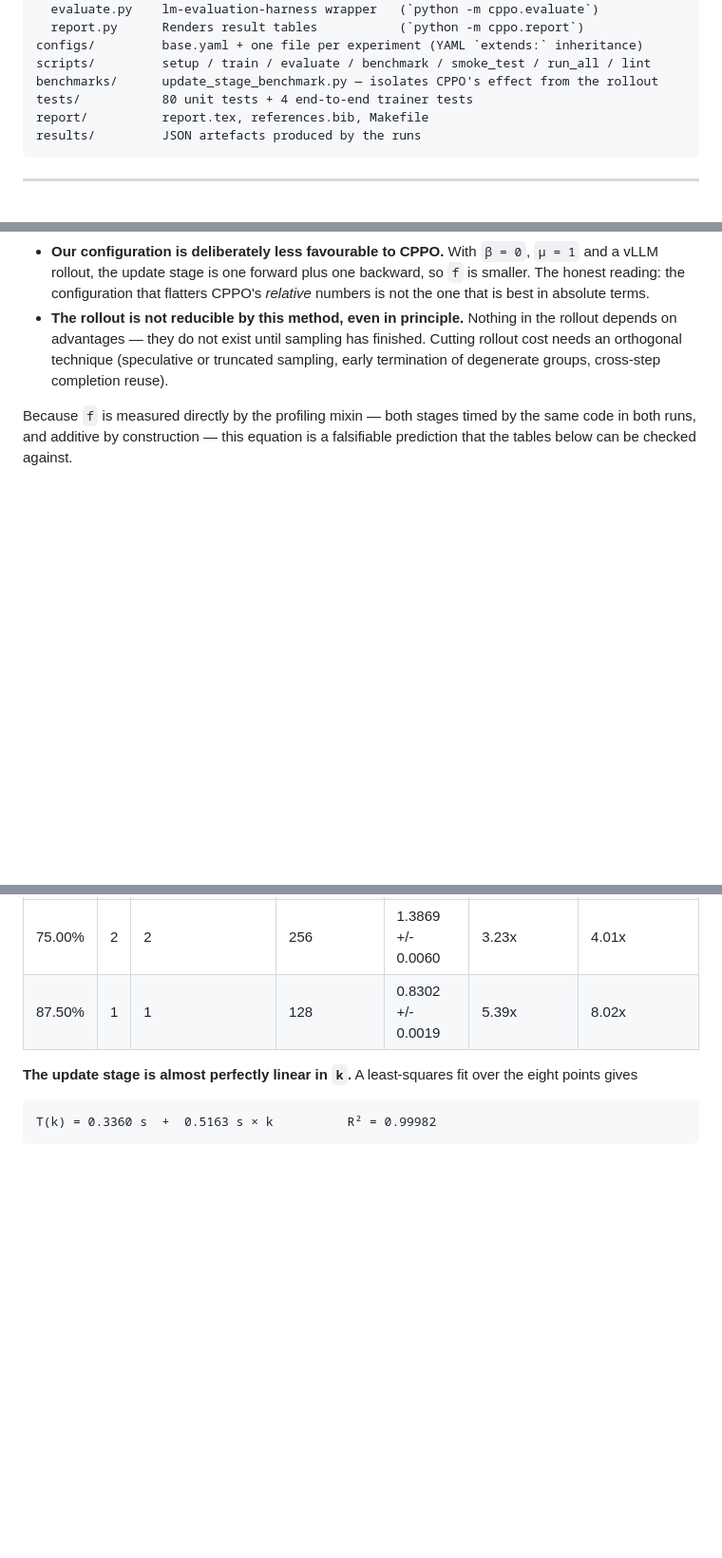
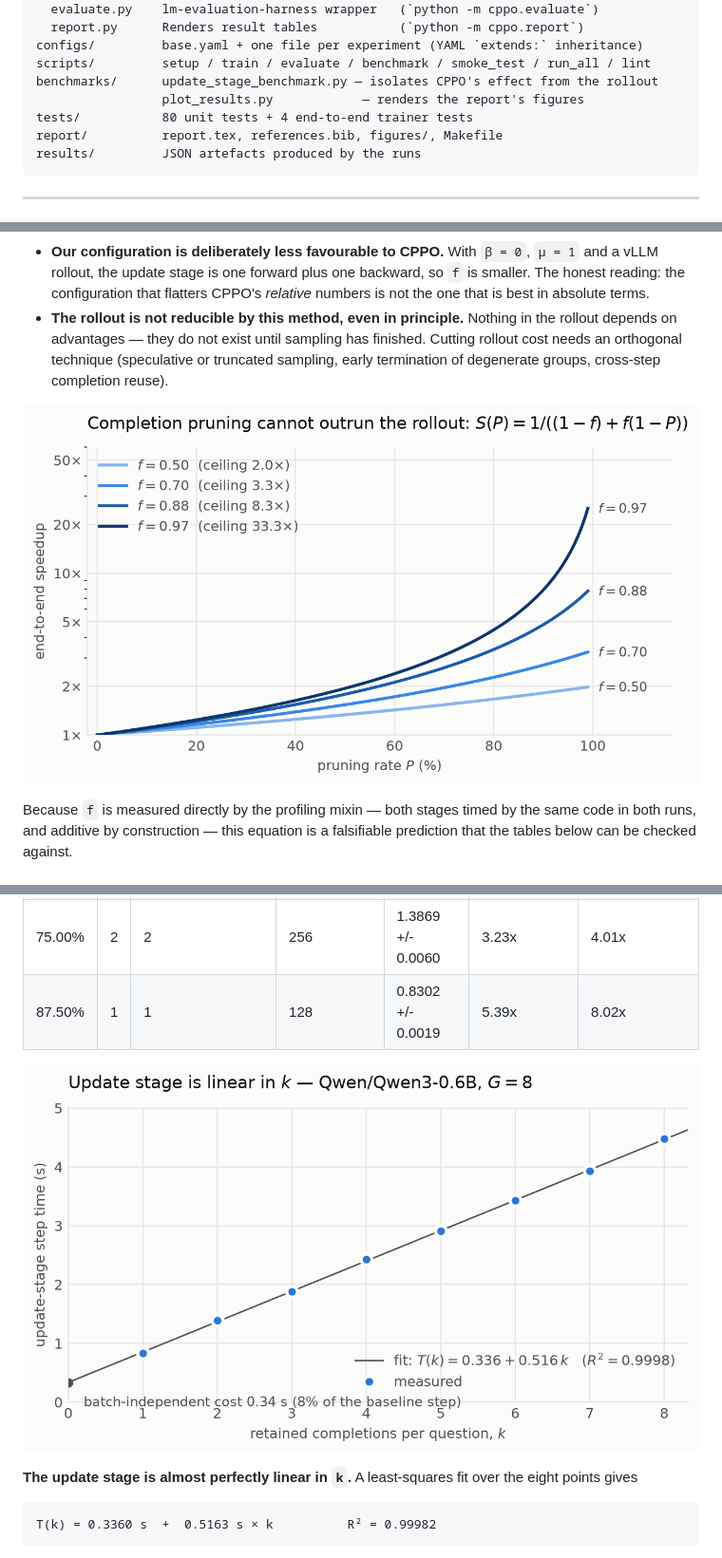
Before and after one commit to saifutdinov2008/cppo-grpo-acceleration, a Markdown page: README.md, 3 parts joined by grey strips. Shown: that part at 95% size. Drawn GitHub-style; pictures changed too: report/figures/amdahl_ceiling.png (added), report/figures/update_stage_scaling.png (added); blank space fills up the shorter version.

Commit message:
Add the report's figures and restructure the generated tables

````diff
--- a/README.md
+++ b/README.md
@@ -83,8 +83,9 @@ src/cppo/
 configs/         base.yaml + one file per experiment (YAML `extends:` inheritance)
 scripts/         setup / train / evaluate / benchmark / smoke_test / run_all / lint
 benchmarks/      update_stage_benchmark.py — isolates CPPO's effect from the rollout
+                 plot_results.py            — renders the report's figures
 tests/           80 unit tests + 4 end-to-end trainer tests
-report/          report.tex, references.bib, Makefile
+report/          report.tex, references.bib, figures/, Makefile
 results/         JSON artefacts produced by the runs
 ```
 
@@ -386,6 +387,8 @@ This one equation explains the whole spread of published numbers:
   truncated sampling, early termination of degenerate groups, cross-step
   completion reuse).
 
+![End-to-end speedup ceiling as a function of the update stage share](report/figures/amdahl_ceiling.png)
+
 Because `f` is measured directly by the profiling mixin — both stages timed by
 the same code in both runs, and additive by construction — this equation is a
 falsifiable prediction that the tables below can be checked against.
@@ -483,6 +486,8 @@ backend, bfloat16, gradient checkpointing on, completion length 128 tokens,
 | 75.00% | 2 | 2 | 256 | 1.3869 +/- 0.0060 | 3.23x | 4.01x |
 | 87.50% | 1 | 1 | 128 | 0.8302 +/- 0.0019 | 5.39x | 8.02x |
 
+![Update-stage step time against retained completions](report/figures/update_stage_scaling.png)
+
 **The update stage is almost perfectly linear in `k`.** A least-squares fit
 over the eight points gives
 
````
Also changed, not shown: other parts of README.md (+3 -0 lines), report/figures/throughput_gain.png (added), 12 other files.
